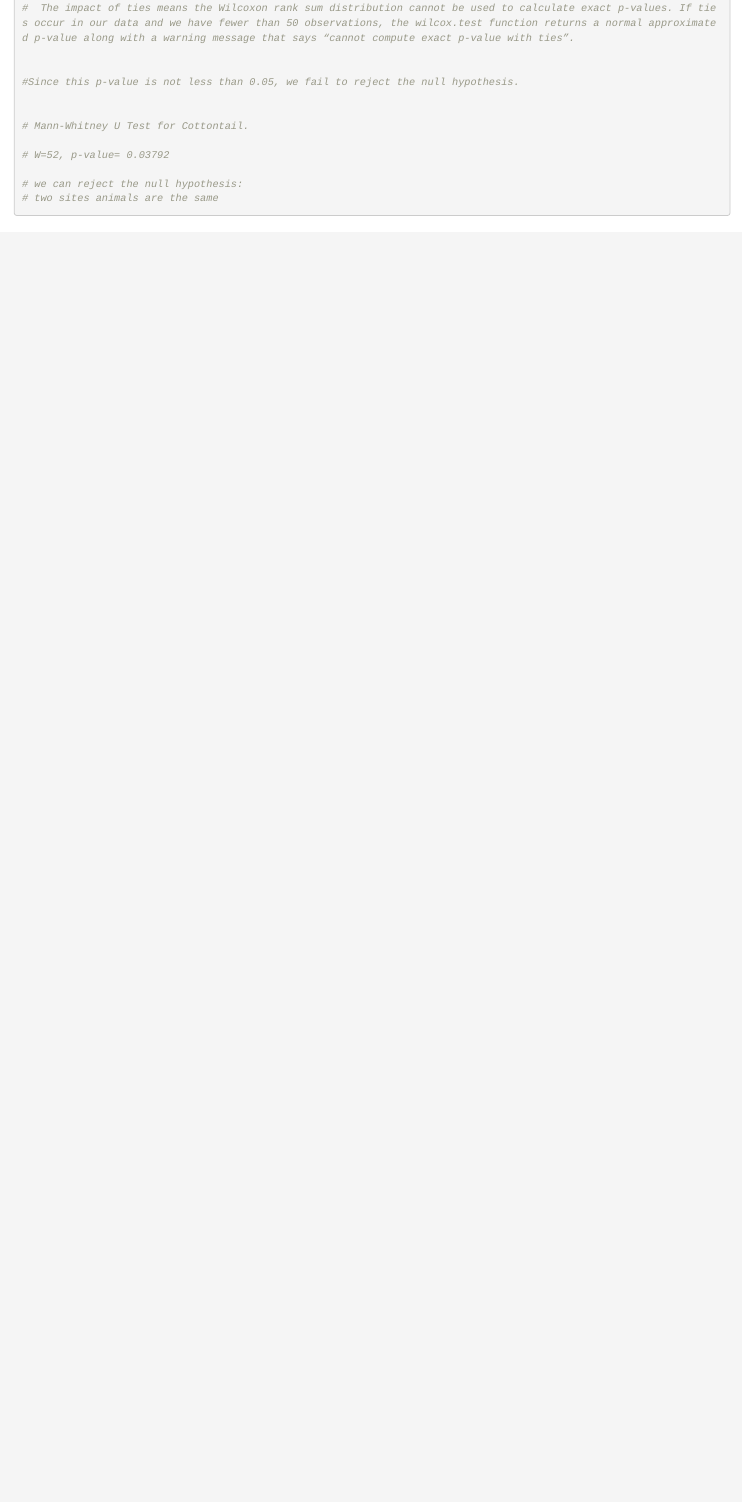
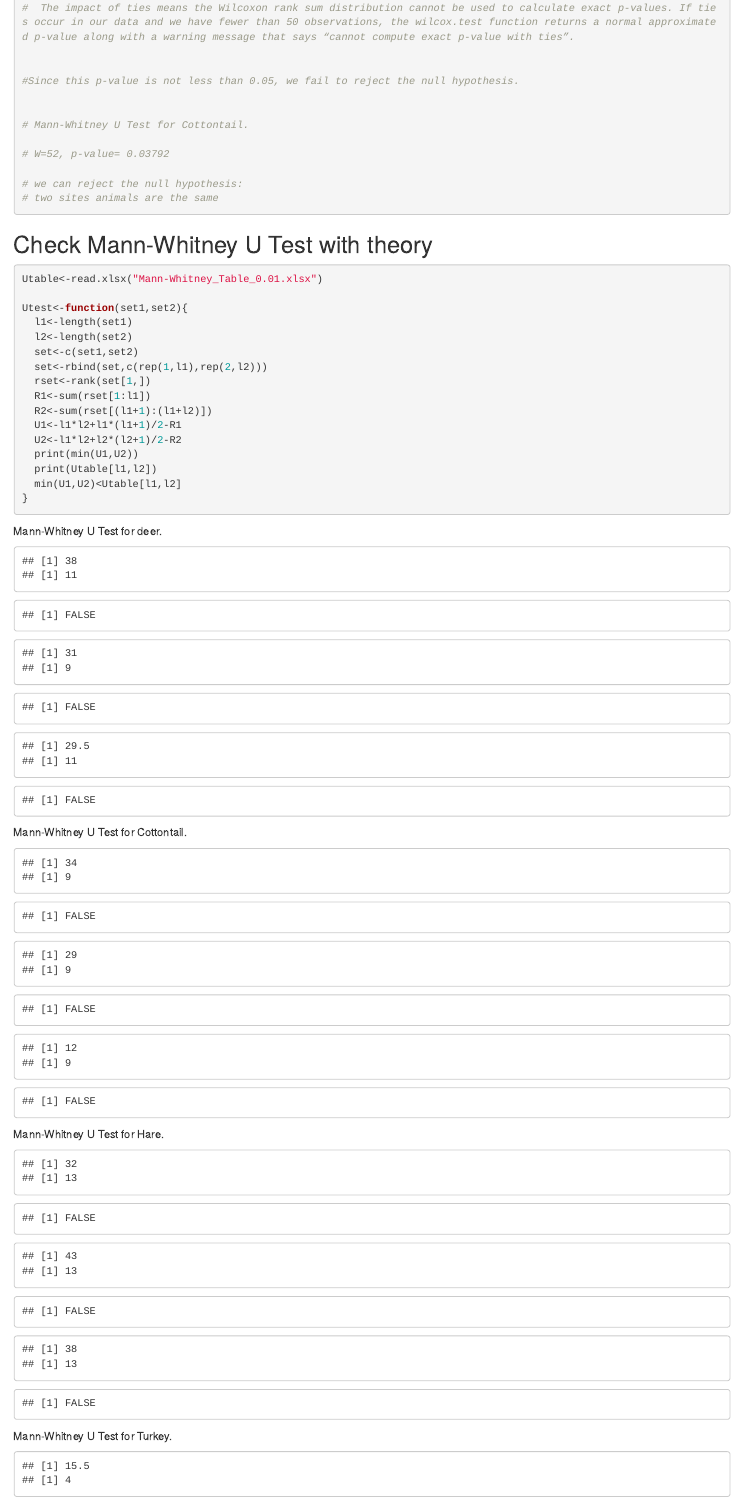
Before and after one commit to BU-XUKL/Maria_Intake_Meeting, an R Markdown document (Report.Rmd): the page in a window 1100 px wide, from 3370 px down before the commit and from 6860 px down after it, so that both start at the same text. Rendered offline with R 4.5, knitr and Pandoc, with nearby package versions; code that draws random numbers runs with fixed seeds of ours; some code elsewhere in the file could not run offline.

Commit message:
Add programing about Mann-Whitney test

````diff
--- a/Report.Rmd
+++ b/Report.Rmd
@@ -327,6 +327,91 @@ wilcox.test(value~Site,data=data_turkey_n)
 
 ## Check Mann-Whitney U Test with theory
 
+```{r}
+Utable<-read.xlsx("Mann-Whitney_Table_0.01.xlsx")
+
+Utest<-function(set1,set2){
+  l1<-length(set1)
+  l2<-length(set2)
+  set<-c(set1,set2)
+  set<-rbind(set,c(rep(1,l1),rep(2,l2)))
+  rset<-rank(set[1,])
+  R1<-sum(rset[1:l1])
+  R2<-sum(rset[(l1+1):(l1+l2)])
+  U1<-l1*l2+l1*(l1+1)/2-R1
+  U2<-l1*l2+l2*(l2+1)/2-R2
+  print(min(U1,U2))
+  print(Utable[l1,l2])
+  min(U1,U2)<Utable[l1,l2]
+}
+```
+
+Mann-Whitney U Test for deer.
+
+```{r,echo=FALSE,warning=FALSE}
+setA<-data_deer_dc[which(data_deer_dc$Site=="BAOX"),]
+setB<-data_deer_dc[which(data_deer_dc$Site=="Tlajinga"),]
+Utest(setA$value,setB$value)
+
+setA<-data_deer_apc[which(data_deer_apc$Site=="BAOX"),]
+setB<-data_deer_apc[which(data_deer_apc$Site=="Tlajinga"),]
+Utest(setA$value,setB$value)
+
+setA<-data_deer_n[which(data_deer_n$Site=="BAOX"),]
+setB<-data_deer_n[which(data_deer_n$Site=="Tlajinga"),]
+Utest(setA$value,setB$value)
+```
+
+Mann-Whitney U Test for Cottontail.
+
+```{r,echo=FALSE,warning=FALSE}
+setA<-data_cott_dc[which(data_cott_dc$Site=="BAOX"),]
+setB<-data_cott_dc[which(data_cott_dc$Site=="Tlajinga"),]
+Utest(setA$value,setB$value)
+
+setA<-data_cott_apc[which(data_cott_apc$Site=="BAOX"),]
+setB<-data_cott_apc[which(data_cott_apc$Site=="Tlajinga"),]
+Utest(setA$value,setB$value)
+
+setA<-data_cott_n[which(data_cott_n$Site=="BAOX"),]
+setB<-data_cott_n[which(data_cott_n$Site=="Tlajinga"),]
+Utest(setA$value,setB$value)
+```
+
+Mann-Whitney U Test for Hare.
+
+```{r,echo=FALSE,warning=FALSE}
+setA<-data_hare_dc[which(data_hare_dc$Site=="BAOX"),]
+setB<-data_hare_dc[which(data_hare_dc$Site=="Tlajinga"),]
+Utest(setA$value,setB$value)
+
+setA<-data_hare_apc[which(data_hare_apc$Site=="BAOX"),]
+setB<-data_hare_apc[which(data_hare_apc$Site=="Tlajinga"),]
+Utest(setA$value,setB$value)
+
+setA<-data_hare_n[which(data_hare_n$Site=="BAOX"),]
+setB<-data_hare_n[which(data_hare_n$Site=="Tlajinga"),]
+Utest(setA$value,setB$value)
+
+```
+
+Mann-Whitney U Test for Turkey.
+
+```{r,echo=FALSE,warning=FALSE}
+setA<-data_turkey_dc[which(data_turkey_dc$Site=="BAOX"),]
+setB<-data_turkey_dc[which(data_turkey_dc$Site=="Tlajinga"),]
+Utest(setA$value,setB$value)
+
+setA<-data_turkey_apc[which(data_turkey_apc$Site=="BAOX"),]
+setB<-data_turkey_apc[which(data_turkey_apc$Site=="Tlajinga"),]
+Utest(setA$value,setB$value)
+
+setA<-data_turkey_n[which(data_turkey_n$Site=="BAOX"),]
+setB<-data_turkey_n[which(data_turkey_n$Site=="Tlajinga"),]
+Utest(setA$value,setB$value)
+```
+
+
 Because we find that Cottontail of d15N_air test reject the null hypothesis due to p-value.
 We want to check Mann-Whitney U Test without R package again.
 ```{r,echo=FALSE,warning=FALSE}
````
Also changed, not shown: Mann-Whitney_Table_0.01.xlsx (added), Report.html (added), for_stats_peeps.xlsx (added), Report.Rmd (2 more changed lines).
